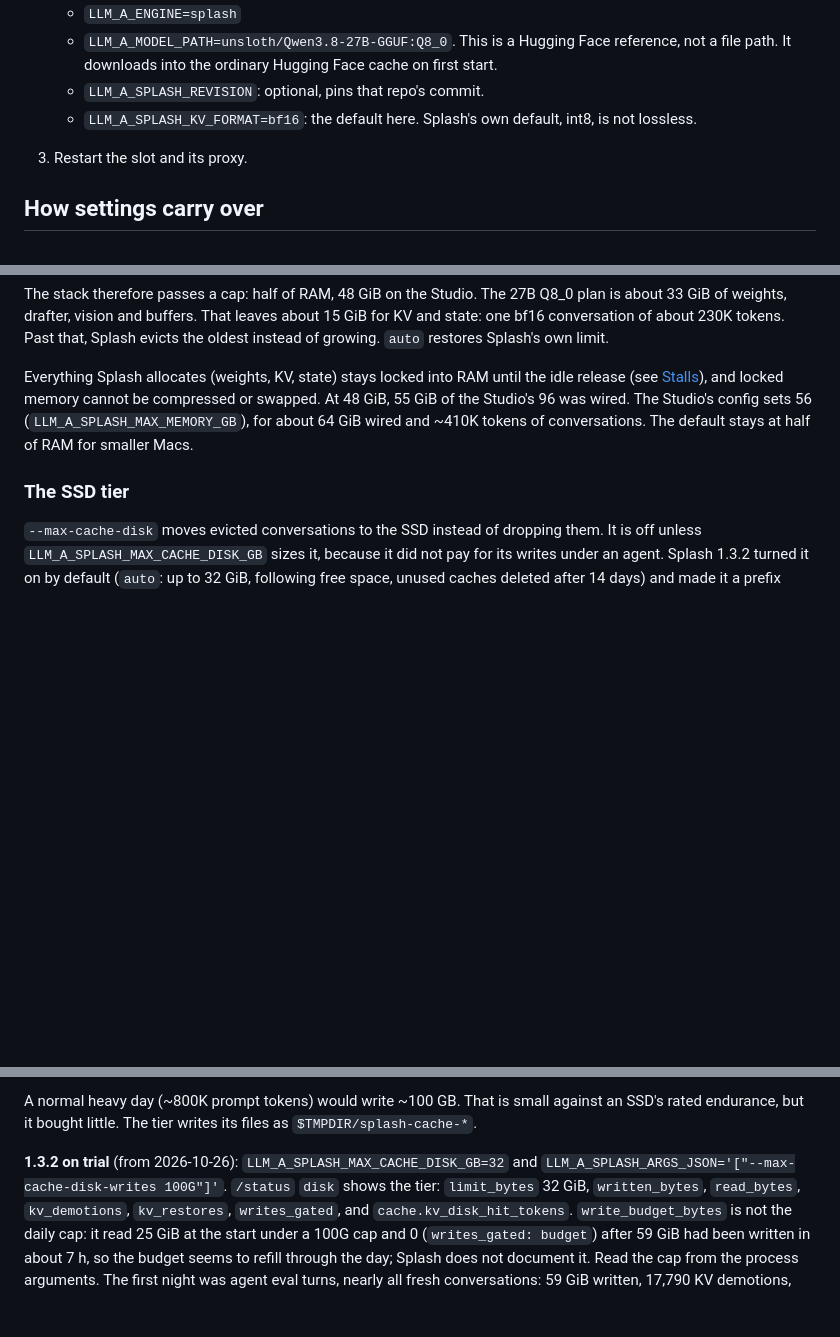
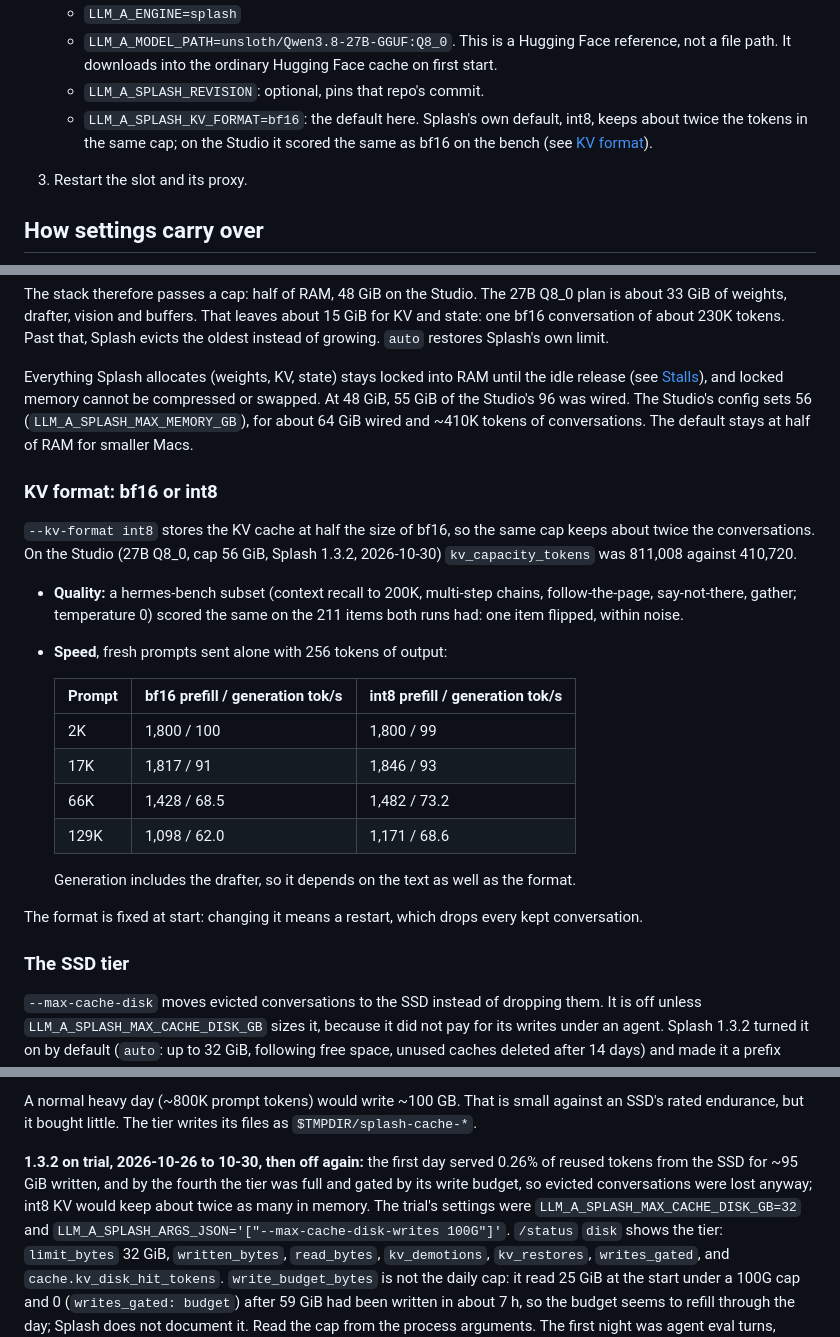
Before and after one commit to Ellian-Eorwyn/llm-stack-manager, a Markdown page: docs/splash.md, 3 parts joined by grey strips. Rendered like a GitHub page; blank space fills up the shorter version.

Commit message:
docs(splash): int8 KV measured on the Studio; the SSD-tier trial ended
On the 27B Q8_0 with a 56 GiB cap, int8 KV kept 811K tokens against bf16's
411K, scored the same on a hermes-bench subset, and prefilled and generated
as fast or faster (7% and 11% faster at 129K). The SSD-tier trial ended on
2026-10-30: by its fourth day the tier was full and out of its write budget.

Co-Authored-By: Claude Opus 5.5 <noreply@anthropic.com>

```diff
--- a/docs/splash.md
+++ b/docs/splash.md
@@ -46,7 +46,8 @@ Both columns run Qwen3.8-27B at 8-bit, with thinking off and the same prompts
      cache on first start.
    - `LLM_A_SPLASH_REVISION`: optional, pins that repo's commit.
    - `LLM_A_SPLASH_KV_FORMAT=bf16`: the default here. Splash's own default,
-     int8, is not lossless.
+     int8, keeps about twice the tokens in the same cap; on the Studio it
+     scored the same as bf16 on the bench (see [KV format](#kv-format-bf16-or-int8)).
 3. Restart the slot and its proxy.
 
 ## How settings carry over
@@ -204,6 +205,30 @@ compressed or swapped. At 48 GiB, 55 GiB of the Studio's 96 was wired. The Studi
 (`LLM_A_SPLASH_MAX_MEMORY_GB`), for about 64 GiB wired and ~410K tokens of
 conversations. The default stays at half of RAM for smaller Macs.
 
+### KV format: bf16 or int8
+
+`--kv-format int8` stores the KV cache at half the size of bf16, so the same
+cap keeps about twice the conversations. On the Studio (27B Q8_0, cap 56 GiB,
+Splash 1.3.2, 2026-10-30) `kv_capacity_tokens` was 811,008 against 410,720.
+
+- **Quality:** a hermes-bench subset (context recall to 200K, multi-step
+  chains, follow-the-page, say-not-there, gather; temperature 0) scored the
+  same on the 211 items both runs had: one item flipped, within noise.
+- **Speed**, fresh prompts sent alone with 256 tokens of output:
+
+  | Prompt | bf16 prefill / generation tok/s | int8 prefill / generation tok/s |
+  |---|---|---|
+  | 2K | 1,800 / 100 | 1,800 / 99 |
+  | 17K | 1,817 / 91 | 1,846 / 93 |
+  | 66K | 1,428 / 68.5 | 1,482 / 73.2 |
+  | 129K | 1,098 / 62.0 | 1,171 / 68.6 |
+
+  Generation includes the drafter, so it depends on the text as well as the
+  format.
+
+The format is fixed at start: changing it means a restart, which drops every
+kept conversation.
+
 ### The SSD tier
 
 `--max-cache-disk` moves evicted conversations to the SSD instead of dropping
@@ -226,7 +251,11 @@ A normal heavy day (~800K prompt tokens) would write ~100 GB. That is small
 against an SSD's rated endurance, but it bought little. The tier writes its
 files as `$TMPDIR/splash-cache-*`.
 
-**1.3.2 on trial** (from 2026-10-26): `LLM_A_SPLASH_MAX_CACHE_DISK_GB=32` and
+**1.3.2 on trial, 2026-10-26 to 10-30, then off again:** the first day served
+0.26% of reused tokens from the SSD for ~95 GiB written, and by the fourth the
+tier was full and gated by its write budget, so evicted conversations were
+lost anyway; int8 KV would keep about twice as many in memory. The trial's
+settings were `LLM_A_SPLASH_MAX_CACHE_DISK_GB=32` and
 `LLM_A_SPLASH_ARGS_JSON='["--max-cache-disk-writes 100G"]'`. `/status` `disk`
 shows the tier: `limit_bytes` 32 GiB, `written_bytes`, `read_bytes`,
 `kv_demotions`, `kv_restores`, `writes_gated`, and `cache.kv_disk_hit_tokens`.
```
